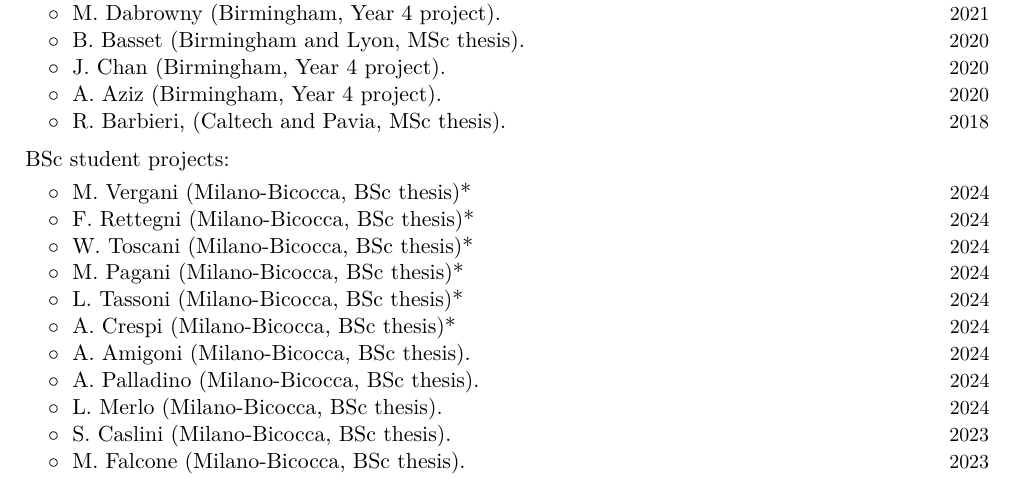
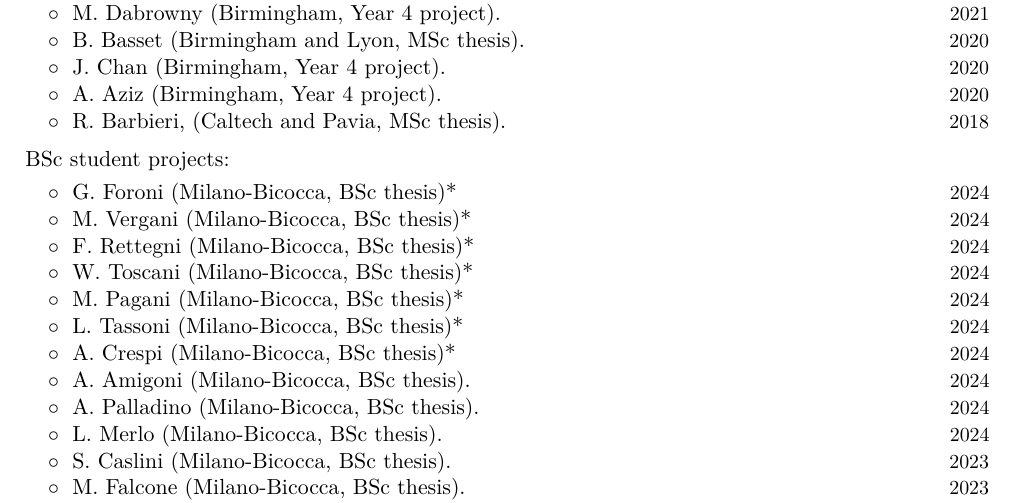
Before and after one commit to dgerosa/CV, a LaTeX CV (CV.tex): part of page 4 of 21, cut so that both start at the same text. Compiled offline with XeLaTeX.

Commit message:
Generic update

```diff
--- a/CV.tex
+++ b/CV.tex
@@ -400,6 +400,9 @@ Current group members marked with *.  More information at \href{http://www.david
 \textbf{\textcolor{black}{BSc student projects:}}
 \vspace{0.1cm}
 \\
+%
+\cvitemwithcomment{}{\hspace{0.4cm}$\circ\;$ G. Foroni (Milano-Bicocca, BSc thesis)*}{2024}
+\vspace{-0.1cm}
 %
 \cvitemwithcomment{}{\hspace{0.4cm}$\circ\;$ M. Vergani (Milano-Bicocca, BSc thesis)*}{2024}
 \vspace{-0.1cm}
```
Also changed, not shown: CVshort.tex (+3 -0 lines).
